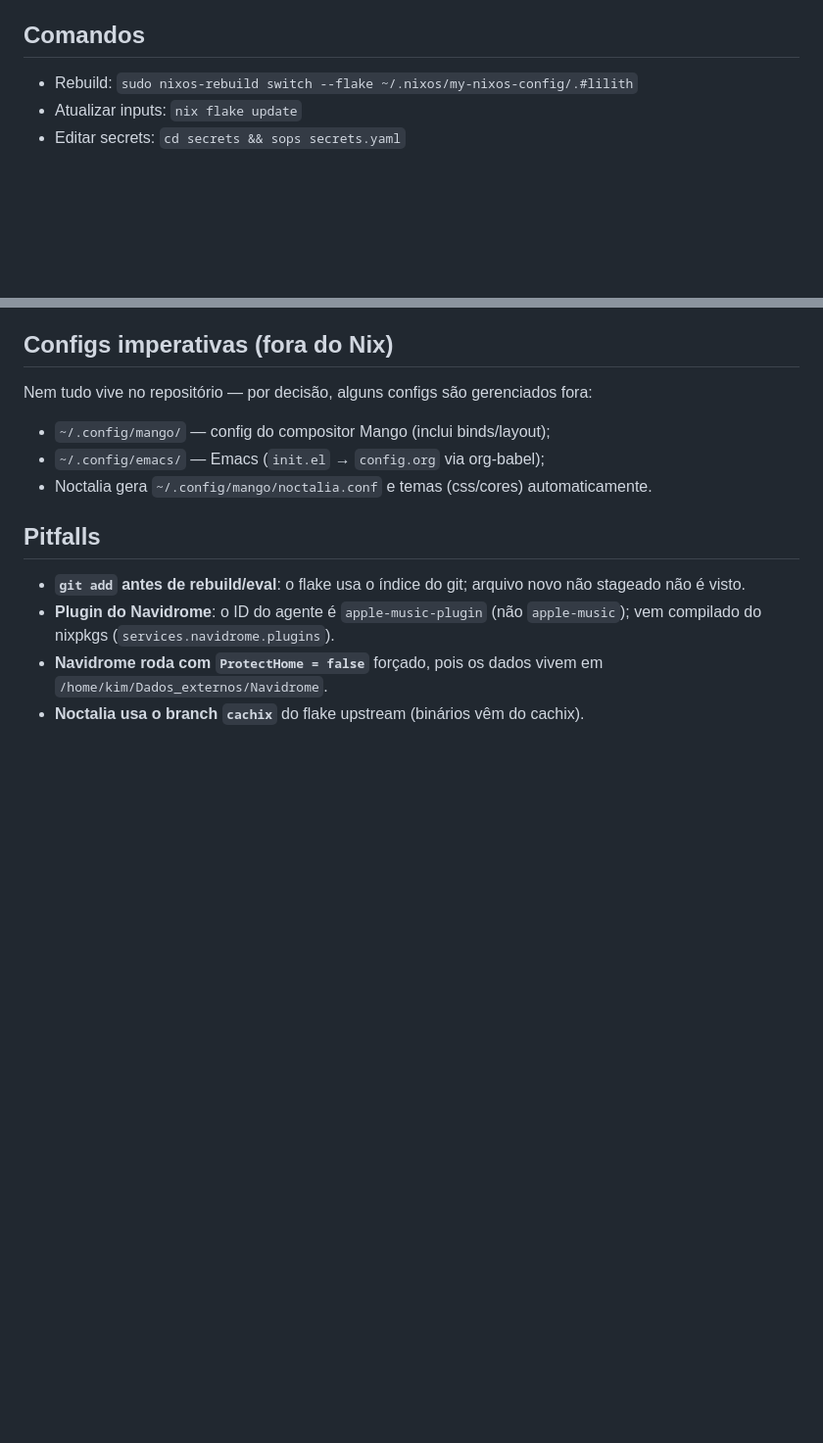
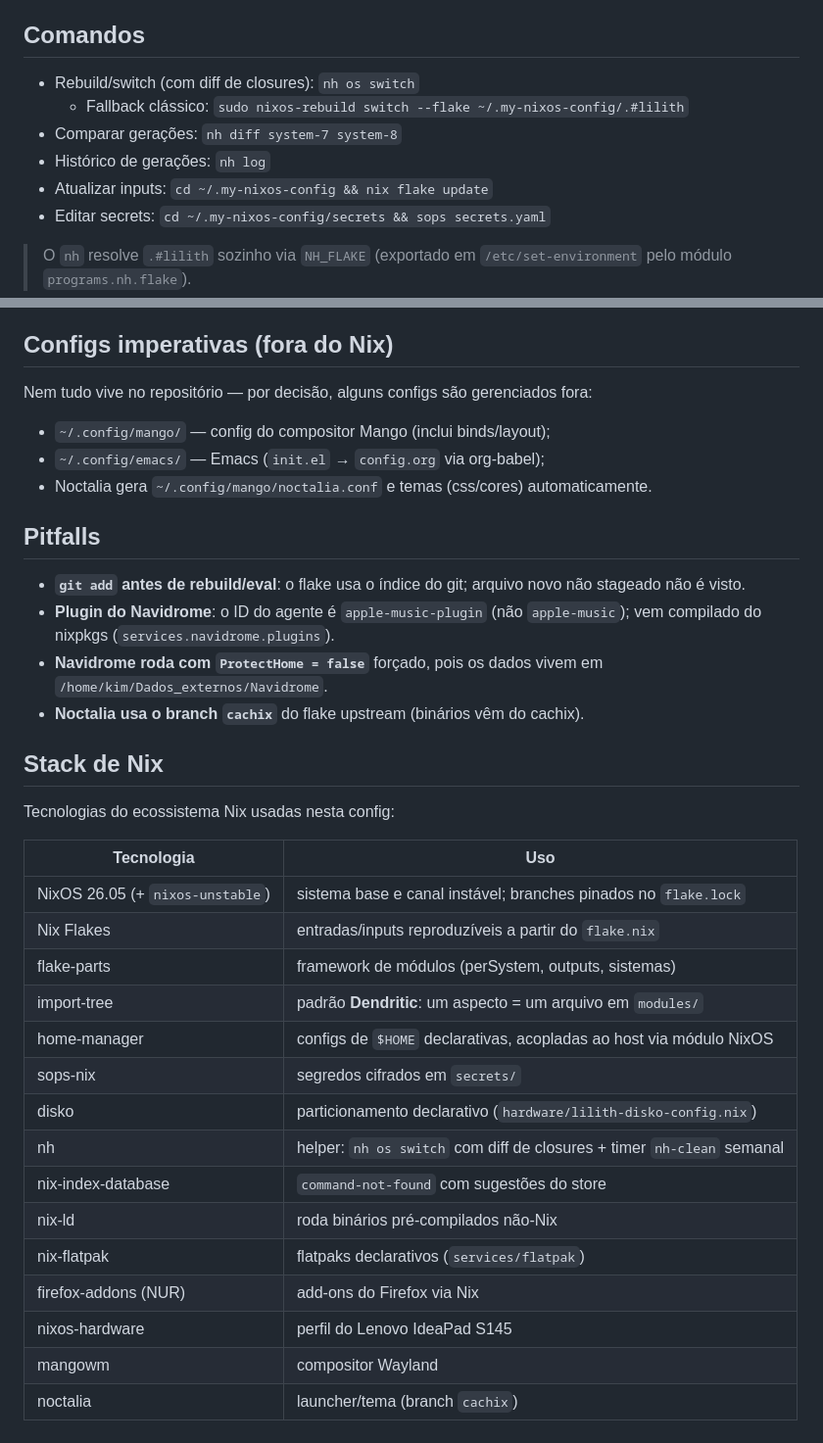
Before and after one commit to eloahkim/my-nixos-config, a Markdown page: README.md, 2 parts joined by grey strips. Shown at 98% size. Rendered like a GitHub page; blank space fills up the shorter version.

Commit message:
add Nix stack section to README and update commands

```diff
--- a/README.md
+++ b/README.md
@@ -67,9 +67,15 @@ Para adicionar uma feature:
 
 ## Comandos
 
-- Rebuild: `sudo nixos-rebuild switch --flake ~/.nixos/my-nixos-config/.#lilith`
-- Atualizar inputs: `nix flake update`
-- Editar secrets: `cd secrets && sops secrets.yaml`
+- Rebuild/switch (com diff de closures): `nh os switch`
+  - Fallback clássico: `sudo nixos-rebuild switch --flake ~/.my-nixos-config/.#lilith`
+- Comparar gerações: `nh diff system-7 system-8`
+- Histórico de gerações: `nh log`
+- Atualizar inputs: `cd ~/.my-nixos-config && nix flake update`
+- Editar secrets: `cd ~/.my-nixos-config/secrets && sops secrets.yaml`
+
+> O `nh` resolve `.#lilith` sozinho via `NH_FLAKE` (exportado em
+> `/etc/set-environment` pelo módulo `programs.nh.flake`).
 
 ## Configs imperativas (fora do Nix)
 
@@ -88,3 +94,25 @@ Nem tudo vive no repositório — por decisão, alguns configs são gerenciados
 - **Navidrome roda com `ProtectHome = false`** forçado, pois os dados vivem em
   `/home/kim/Dados_externos/Navidrome`.
 - **Noctalia usa o branch `cachix`** do flake upstream (binários vêm do cachix).
+
+## Stack de Nix
+
+Tecnologias do ecossistema Nix usadas nesta config:
+
+| Tecnologia | Uso |
+| --- | --- |
+| NixOS 26.05 (+ `nixos-unstable`) | sistema base e canal instável; branches pinados no `flake.lock` |
+| Nix Flakes | entradas/inputs reproduzíveis a partir do `flake.nix` |
+| flake-parts | framework de módulos (perSystem, outputs, sistemas) |
+| import-tree | padrão **Dendritic**: um aspecto = um arquivo em `modules/` |
+| home-manager | configs de `$HOME` declarativas, acopladas ao host via módulo NixOS |
+| sops-nix | segredos cifrados em `secrets/` |
+| disko | particionamento declarativo (`hardware/lilith-disko-config.nix`) |
+| nh | helper: `nh os switch` com diff de closures + timer `nh-clean` semanal |
+| nix-index-database | `command-not-found` com sugestões do store |
+| nix-ld | roda binários pré-compilados não-Nix |
+| nix-flatpak | flatpaks declarativos (`services/flatpak`) |
+| firefox-addons (NUR) | add-ons do Firefox via Nix |
+| nixos-hardware | perfil do Lenovo IdeaPad S145 |
+| mangowm | compositor Wayland |
+| noctalia | launcher/tema (branch `cachix`) |
```
